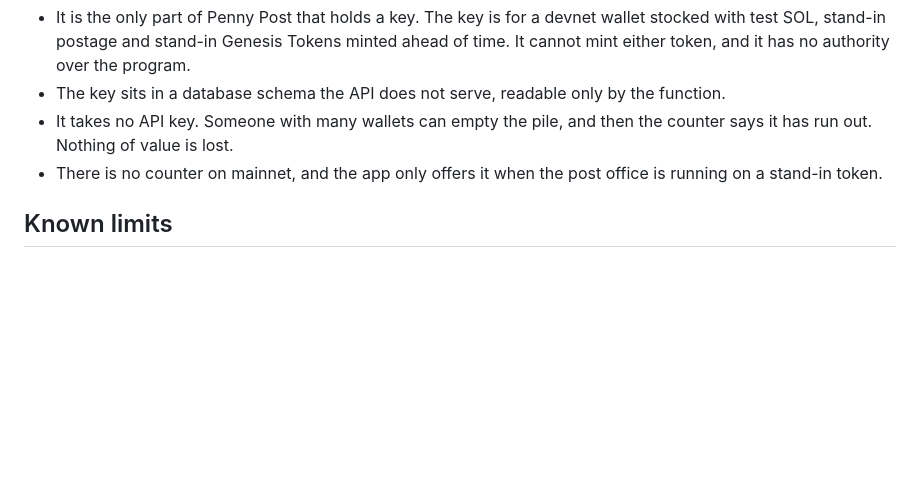
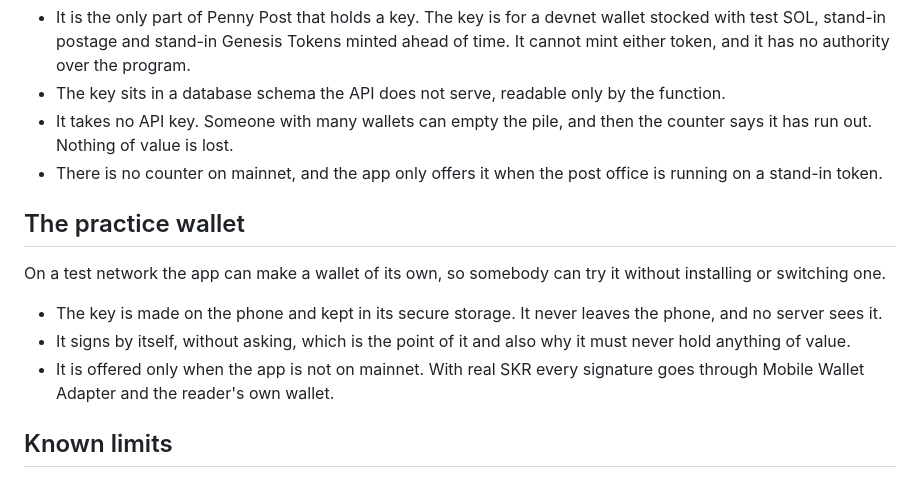
Before and after one commit to kinnuworks/penny-post, a Markdown page: SECURITY.md, the part around the change. Drawn GitHub-style; blank space fills up the shorter version.

```diff
--- a/SECURITY.md
+++ b/SECURITY.md
@@ -70,6 +70,14 @@ Devnet has no SKR and no Seeker Genesis Token, so somebody trying the app there
 - It takes no API key. Someone with many wallets can empty the pile, and then the counter says it has run out. Nothing of value is lost.
 - There is no counter on mainnet, and the app only offers it when the post office is running on a stand-in token.
 
+## The practice wallet
+
+On a test network the app can make a wallet of its own, so somebody can try it without installing or switching one.
+
+- The key is made on the phone and kept in its secure storage. It never leaves the phone, and no server sees it.
+- It signs by itself, without asking, which is the point of it and also why it must never hold anything of value.
+- It is offered only when the app is not on mainnet. With real SKR every signature goes through Mobile Wallet Adapter and the reader's own wallet.
+
 ## Known limits
 
 - An open postcard is stored unencrypted under its hash. The app does not show a card until the reader has signed for it, but a modified app could fetch and read one without opening it, which would leave the sender's postage unclaimed and returnable. A sealed letter can only be read by the reader's phone, and the same holds for it: that reader could read it without signing.
```
Also changed, not shown: README.md (+3 -1 lines), docs/submission.md (+1 -1 lines).
